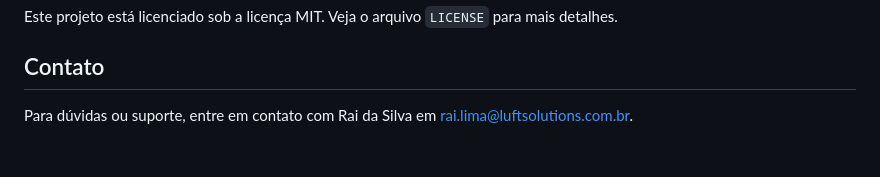
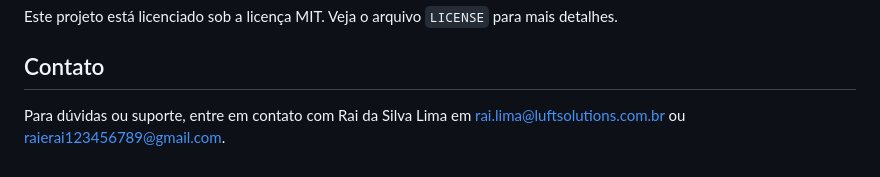
Before and after one commit to raiSilvaL/OutboundSys, a Markdown page: README.md, the part around the change. Drawn GitHub-style.

Commit message:
Update contact information for support

```diff
--- a/README.md
+++ b/README.md
@@ -82,4 +82,4 @@ Este projeto está licenciado sob a licença MIT. Veja o arquivo `LICENSE` para
 
 ## Contato
 
-Para dúvidas ou suporte, entre em contato com Rai da Silva em rai.lima@luftsolutions.com.br.
+Para dúvidas ou suporte, entre em contato com Rai da Silva Lima em rai.lima@luftsolutions.com.br ou raierai123456789@gmail.com.
```
